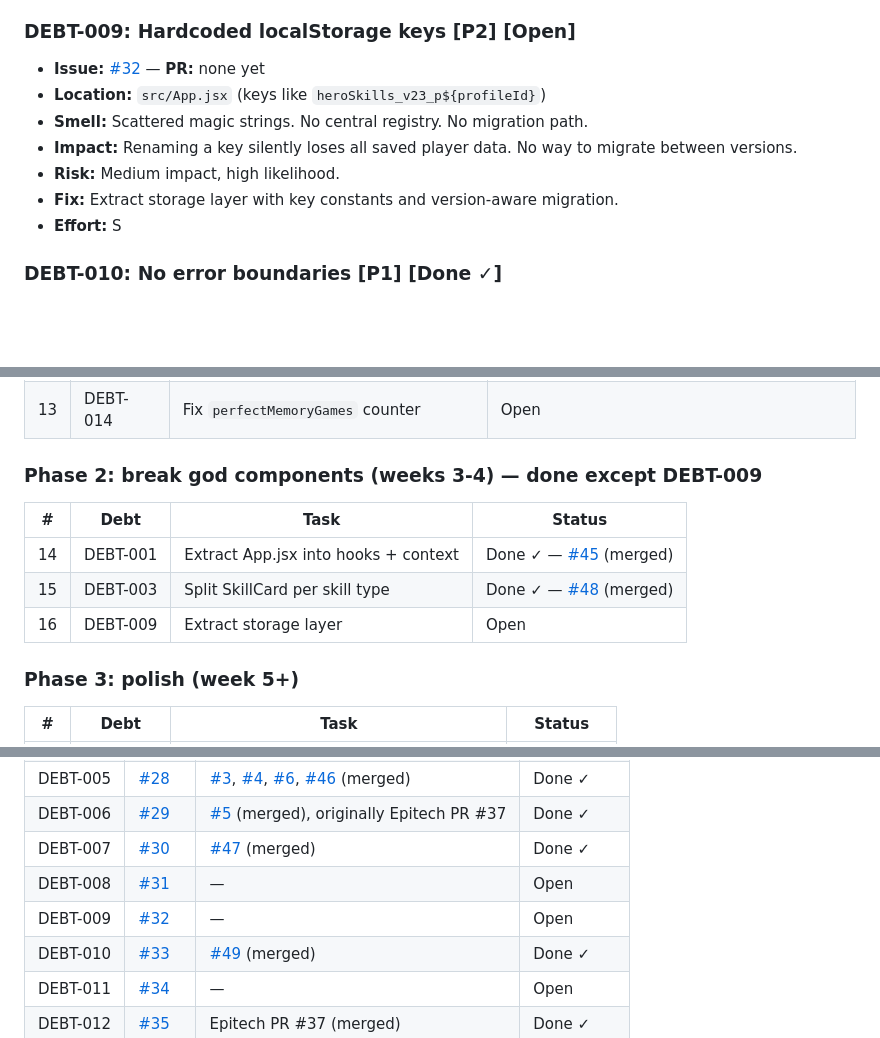
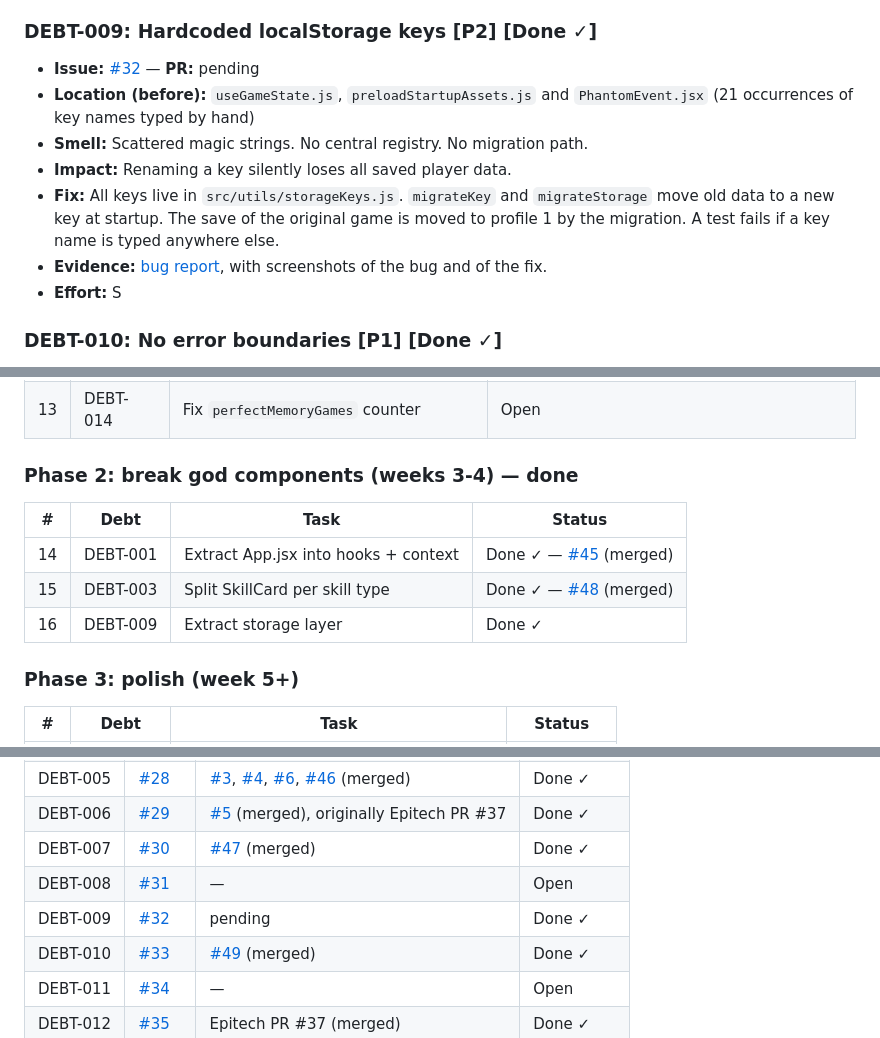
Before and after one commit to 0x11semprez/codewash, a Markdown page: docs/DEBT.md, 3 parts joined by grey strips. GitHub-like rendering; blank space fills up the shorter version.

Commit message:
refactor: centralize localStorage keys and add a migration (DEBT-009)

```diff
--- a/docs/DEBT.md
+++ b/docs/DEBT.md
@@ -298,14 +298,14 @@ Each item links to its GitHub issue for full context and to the PR that addresse
 - **Fix:** Extract shared `BorderEffectCard` component.
 - **Effort:** S
 
-### DEBT-009: Hardcoded localStorage keys [P2] [Open]
+### DEBT-009: Hardcoded localStorage keys [P2] [Done ✓]
 
-- **Issue:** [#32](https://github.com/0x11semprez/codewash/issues/32) — **PR:** none yet
-- **Location:** `src/App.jsx` (keys like `heroSkills_v23_p${profileId}`)
+- **Issue:** [#32](https://github.com/0x11semprez/codewash/issues/32) — **PR:** pending
+- **Location (before):** `useGameState.js`, `preloadStartupAssets.js` and `PhantomEvent.jsx` (21 occurrences of key names typed by hand)
 - **Smell:** Scattered magic strings. No central registry. No migration path.
-- **Impact:** Renaming a key silently loses all saved player data. No way to migrate between versions.
-- **Risk:** Medium impact, high likelihood.
-- **Fix:** Extract storage layer with key constants and version-aware migration.
+- **Impact:** Renaming a key silently loses all saved player data.
+- **Fix:** All keys live in `src/utils/storageKeys.js`. `migrateKey` and `migrateStorage` move old data to a new key at startup. The save of the original game is moved to profile 1 by the migration. A test fails if a key name is typed anywhere else.
+- **Evidence:** [bug report](bugs/Bugs.md#debt-009-hardcoded-localstorage-keys), with screenshots of the bug and of the fix.
 - **Effort:** S
 
 ### DEBT-010: No error boundaries [P1] [Done ✓]
@@ -510,13 +510,13 @@ Low Impact    │ DEBT-018, 019  │                 │ DEBT-004 ✓      │
 | 12 | DEBT-020 | Reorganize into feature-based structure | In Progress — Epitech PR #48 (merge `f69df57`) |
 | 13 | DEBT-014 | Fix `perfectMemoryGames` counter | Open |
 
-### Phase 2: break god components (weeks 3-4) — done except DEBT-009
+### Phase 2: break god components (weeks 3-4) — done
 
 | # | Debt | Task | Status |
 |---|------|------|--------|
 | 14 | DEBT-001 | Extract App.jsx into hooks + context | Done ✓ — [#45](https://github.com/0x11semprez/codewash/pull/45) (merged) |
 | 15 | DEBT-003 | Split SkillCard per skill type | Done ✓ — [#48](https://github.com/0x11semprez/codewash/pull/48) (merged) |
-| 16 | DEBT-009 | Extract storage layer | Open |
+| 16 | DEBT-009 | Extract storage layer | Done ✓ |
 
 ### Phase 3: polish (week 5+)
 
@@ -543,7 +543,7 @@ Low Impact    │ DEBT-018, 019  │                 │ DEBT-004 ✓      │
 | DEBT-006 | [#29](https://github.com/0x11semprez/codewash/issues/29) | [#5](https://github.com/0x11semprez/codewash/pull/5) (merged), originally Epitech PR #37 | Done ✓ |
 | DEBT-007 | [#30](https://github.com/0x11semprez/codewash/issues/30) | [#47](https://github.com/0x11semprez/codewash/pull/47) (merged) | Done ✓ |
 | DEBT-008 | [#31](https://github.com/0x11semprez/codewash/issues/31) | — | Open |
-| DEBT-009 | [#32](https://github.com/0x11semprez/codewash/issues/32) | — | Open |
+| DEBT-009 | [#32](https://github.com/0x11semprez/codewash/issues/32) | pending | Done ✓ |
 | DEBT-010 | [#33](https://github.com/0x11semprez/codewash/issues/33) | [#49](https://github.com/0x11semprez/codewash/pull/49) (merged) | Done ✓ |
 | DEBT-011 | [#34](https://github.com/0x11semprez/codewash/issues/34) | — | Open |
 | DEBT-012 | [#35](https://github.com/0x11semprez/codewash/issues/35) | Epitech PR #37 (merged) | Done ✓ |
```
Also changed, not shown: docs/bugs/Bugs.md (added, +101 -0 lines), docs/bugs/screens/debt-009-1-save-with-levels.png (added), docs/bugs/screens/debt-009-2-after-key-rename-data-lost.png (added), docs/bugs/screens/debt-009-3-after-fix-save-migrated.png (added), 6 other files.
